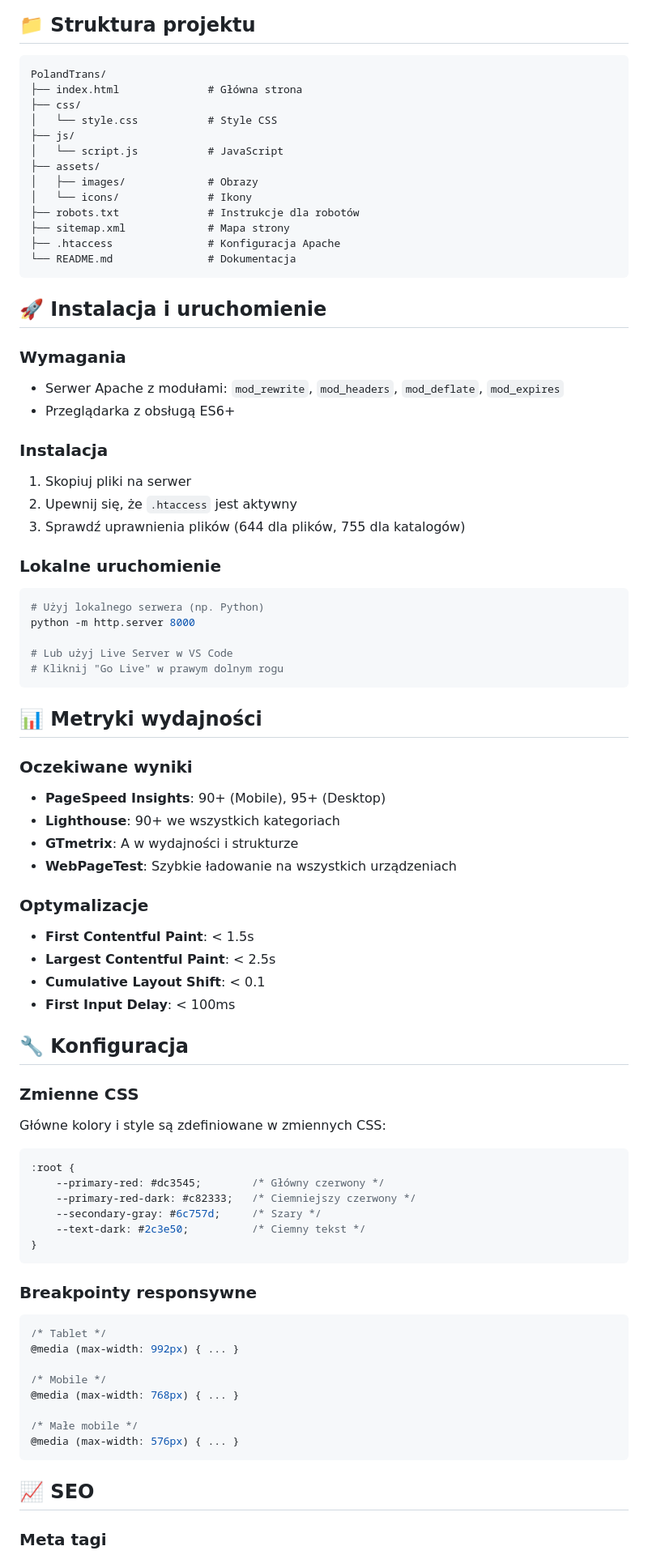
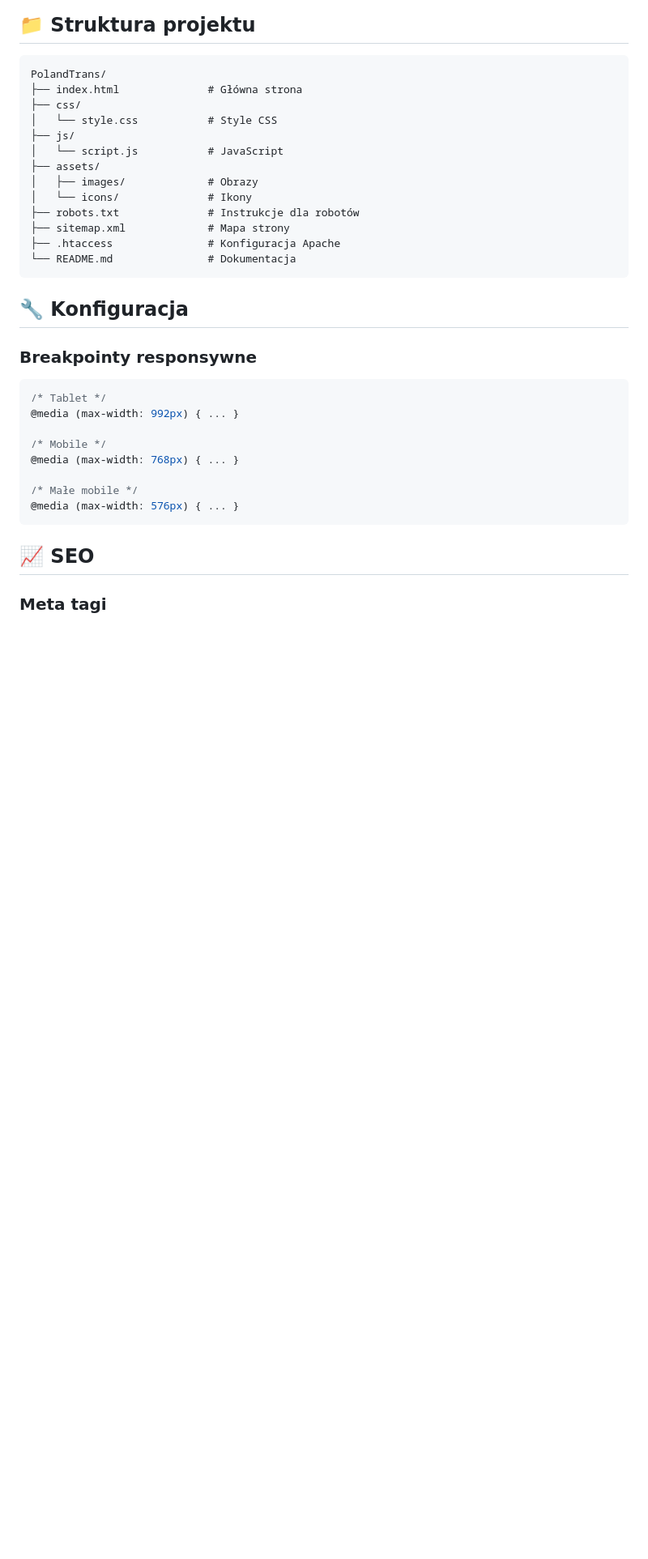
Before and after one commit to kacper1311/PolandTrans-website, a Markdown page: README.md, the part around the change printed below. Shown: that part at 81% size. Drawn GitHub-style; blank space fills up the shorter version.

````diff
--- a/README.md
+++ b/README.md
@@ -67,52 +69,7 @@ PolandTrans/
 └── README.md               # Dokumentacja
 ```
 
-## 🚀 Instalacja i uruchomienie
-
-### Wymagania
-- Serwer Apache z modułami: `mod_rewrite`, `mod_headers`, `mod_deflate`, `mod_expires`
-- Przeglądarka z obsługą ES6+
-
-### Instalacja
-1. Skopiuj pliki na serwer
-2. Upewnij się, że `.htaccess` jest aktywny
-3. Sprawdź uprawnienia plików (644 dla plików, 755 dla katalogów)
-
-### Lokalne uruchomienie
-```bash
-# Użyj lokalnego serwera (np. Python)
-python -m http.server 8000
-
-# Lub użyj Live Server w VS Code
-# Kliknij "Go Live" w prawym dolnym rogu
-```
-
-## 📊 Metryki wydajności
-
-### Oczekiwane wyniki
-- **PageSpeed Insights**: 90+ (Mobile), 95+ (Desktop)
-- **Lighthouse**: 90+ we wszystkich kategoriach
-- **GTmetrix**: A w wydajności i strukturze
-- **WebPageTest**: Szybkie ładowanie na wszystkich urządzeniach
-
-### Optymalizacje
-- **First Contentful Paint**: < 1.5s
-- **Largest Contentful Paint**: < 2.5s
-- **Cumulative Layout Shift**: < 0.1
-- **First Input Delay**: < 100ms
-
 ## 🔧 Konfiguracja
-
-### Zmienne CSS
-Główne kolory i style są zdefiniowane w zmiennych CSS:
-```css
-:root {
-    --primary-red: #dc3545;        /* Główny czerwony */
-    --primary-red-dark: #c82333;   /* Ciemniejszy czerwony */
-    --secondary-gray: #6c757d;     /* Szary */
-    --text-dark: #2c3e50;          /* Ciemny tekst */
-}
-```
 
 ### Breakpointy responsywne
 ```css
````
Also changed, not shown: other parts of README.md (+3 -72 lines).
